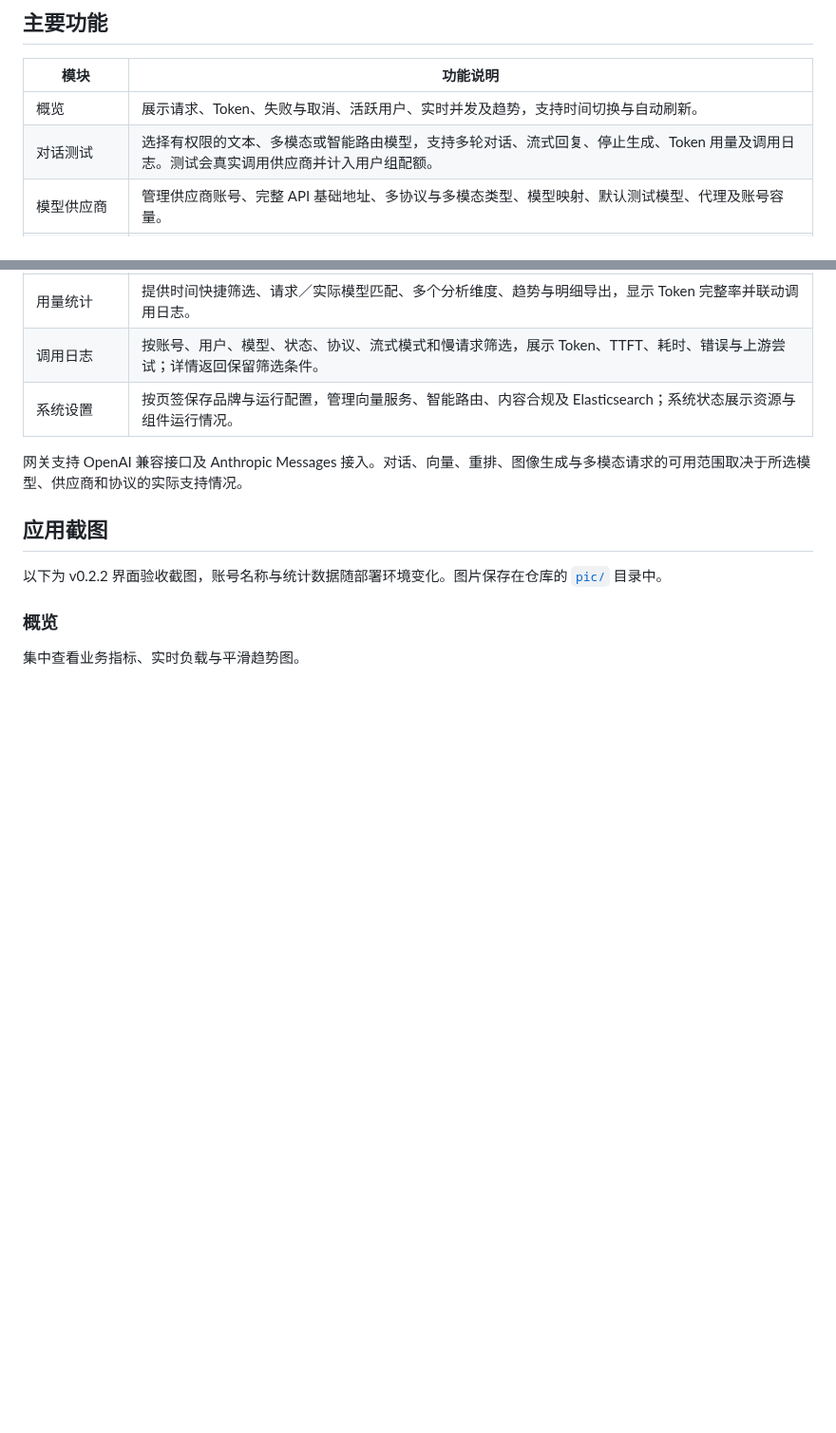
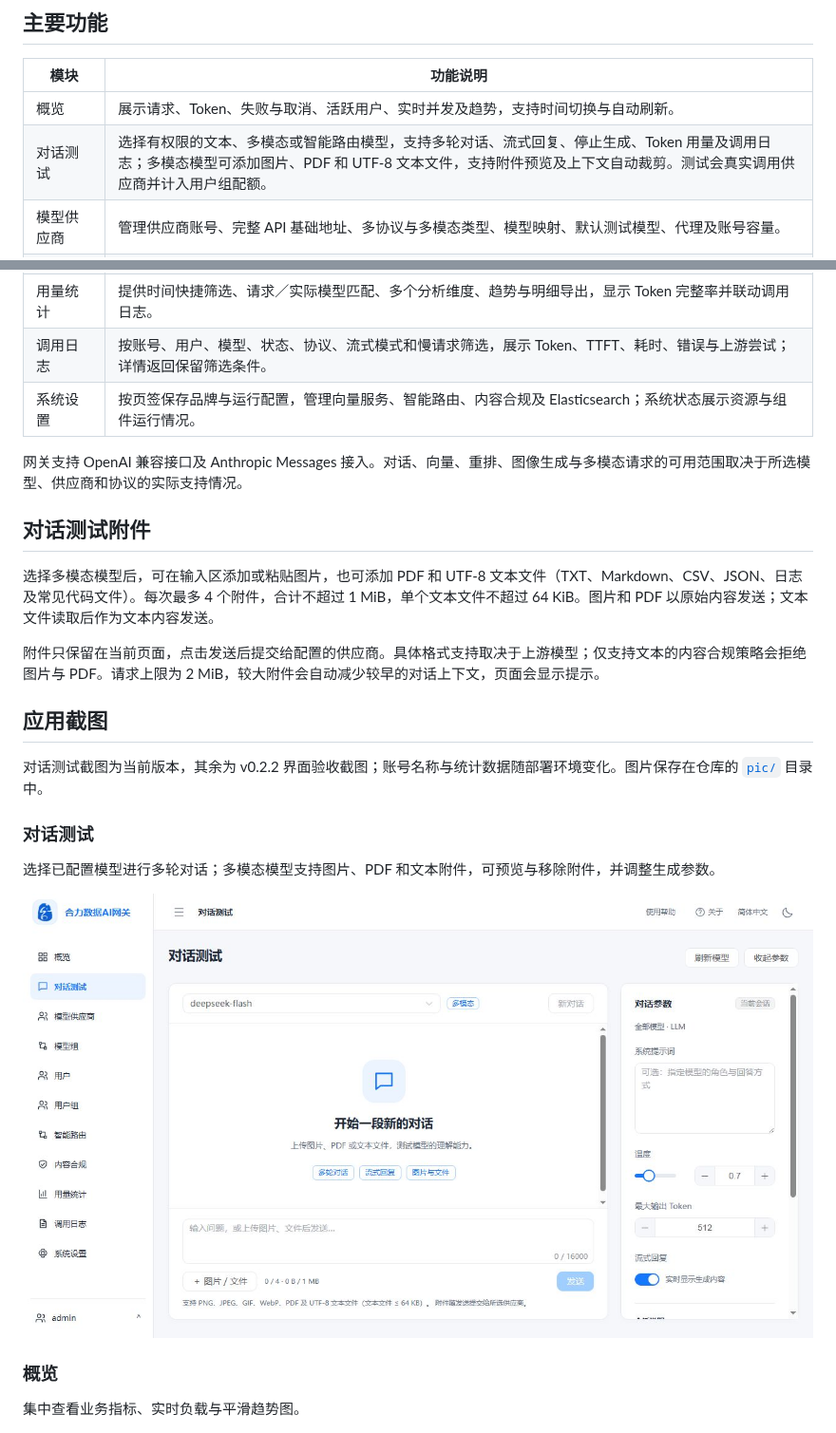
Before and after one commit to leichuanxing/Helidata-AIGateway, a Markdown page: README.md, 2 parts joined by grey strips. Shown at 95% size. GitHub-like rendering; pictures changed too: pic/chat-test.jpg (added); blank space fills up the shorter version.

Commit message:
feat: support multimodal attachments in chat testing

```diff
--- a/README.md
+++ b/README.md
@@ -9,7 +9,7 @@
 | 模块 | 功能说明 |
 | --- | --- |
 | 概览 | 展示请求、Token、失败与取消、活跃用户、实时并发及趋势，支持时间切换与自动刷新。 |
-| 对话测试 | 选择有权限的文本、多模态或智能路由模型，支持多轮对话、流式回复、停止生成、Token 用量及调用日志。测试会真实调用供应商并计入用户组配额。 |
+| 对话测试 | 选择有权限的文本、多模态或智能路由模型，支持多轮对话、流式回复、停止生成、Token 用量及调用日志；多模态模型可添加图片、PDF 和 UTF-8 文本文件，支持附件预览及上下文自动裁剪。测试会真实调用供应商并计入用户组配额。 |
 | 模型供应商 | 管理供应商账号、完整 API 基础地址、多协议与多模态类型、模型映射、默认测试模型、代理及账号容量。 |
 | 模型组与访问控制 | 组织模型、设置调度与故障切换，通过用户组授予模型权限并控制 Token 配额及并发；个人门户管理 API Key。 |
 | 智能路由 | 配置虚拟模型、简单与复杂任务模型组，管理样本与向量构建，查看决策日志和统计。 |
@@ -20,9 +20,21 @@
 
 网关支持 OpenAI 兼容接口及 Anthropic Messages 接入。对话、向量、重排、图像生成与多模态请求的可用范围取决于所选模型、供应商和协议的实际支持情况。
 
+## 对话测试附件
+
+选择多模态模型后，可在输入区添加或粘贴图片，也可添加 PDF 和 UTF-8 文本文件（TXT、Markdown、CSV、JSON、日志及常见代码文件）。每次最多 4 个附件，合计不超过 1 MiB，单个文本文件不超过 64 KiB。图片和 PDF 以原始内容发送；文本文件读取后作为文本内容发送。
+
+附件只保留在当前页面，点击发送后提交给配置的供应商。具体格式支持取决于上游模型；仅支持文本的内容合规策略会拒绝图片与 PDF。请求上限为 2 MiB，较大附件会自动减少较早的对话上下文，页面会显示提示。
+
 ## 应用截图
 
-以下为 v0.2.2 界面验收截图，账号名称与统计数据随部署环境变化。图片保存在仓库的 [`pic/`](pic/) 目录中。
+对话测试截图为当前版本，其余为 v0.2.2 界面验收截图；账号名称与统计数据随部署环境变化。图片保存在仓库的 [`pic/`](pic/) 目录中。
+
+### 对话测试
+
+选择已配置模型进行多轮对话；多模态模型支持图片、PDF 和文本附件，可预览与移除附件，并调整生成参数。
+
+![对话测试：模型选择、多模态附件与对话参数](pic/chat-test.jpg)
 
 ### 概览
 
```
Also changed, not shown: 7 other files.
